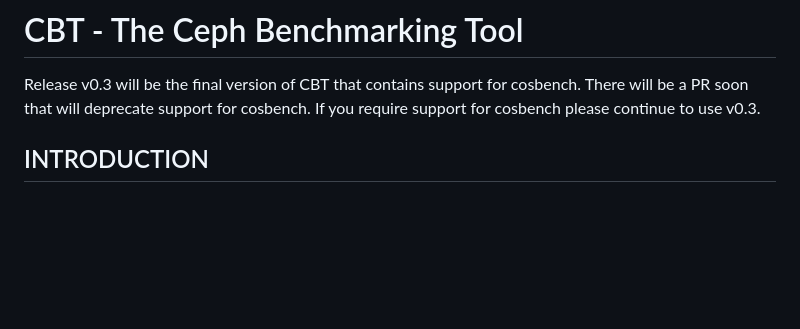
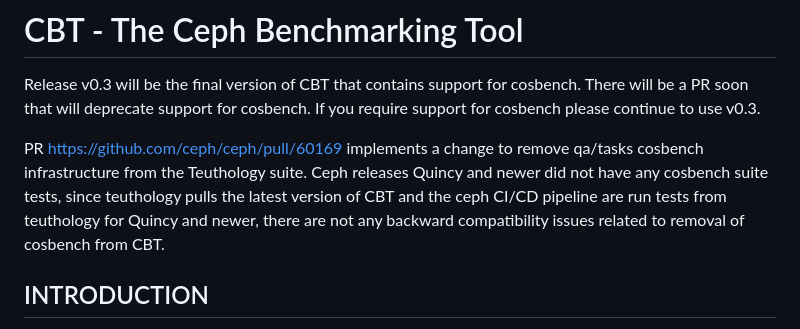
Before and after one commit to ceph/cbt, a Markdown page: README.md, the part around the change. Drawn GitHub-style; blank space fills up the shorter version.

Commit message:
Add additional comment to README.md referencing the PR in the ceph release that removes cosbench CBT support from qa/tasks and teuthology.
Signed-off-by: Lee Sanders <ljsanders@uk.ibm.com>

```diff
--- a/README.md
+++ b/README.md
@@ -3,6 +3,12 @@
 Release v0.3 will be the final version of CBT that contains support for cosbench.
 There will be a PR soon that will deprecate support for cosbench. If you require
 support for cosbench please continue to use v0.3.
+
+PR https://github.com/ceph/ceph/pull/60169 implements a change to remove qa/tasks cosbench
+infrastructure from the Teuthology suite. Ceph releases Quincy and newer did not have any
+cosbench suite tests, since teuthology pulls the latest version of CBT and the ceph CI/CD
+pipeline are run tests from teuthology for Quincy and newer, there are not any backward
+compatibility issues related to removal of cosbench from CBT.
 
 ## INTRODUCTION
 
```
